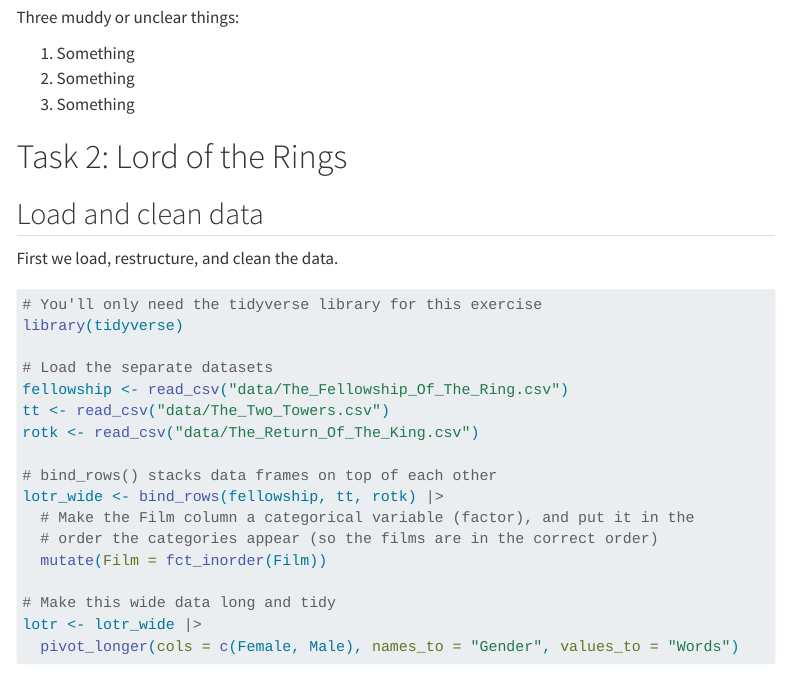
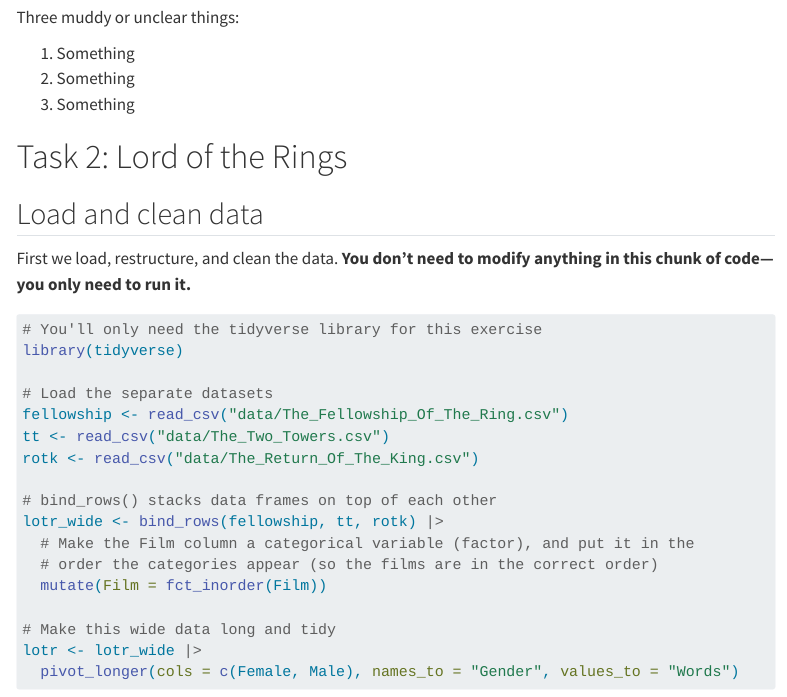
Before and after one commit to andrewheiss/dataviz-projects_03-data-to-graphics, a Quarto document (your-name_exercise-3.qmd): the page in a window 1100 px wide, from 380 px down. Rendered offline with R 4.5, knitr and Pandoc in place of Quarto, with nearby package versions; menus at the side of the page are left out.

Commit message:
Add some extra instructions

````diff
--- a/your-name_exercise-3.qmd
+++ b/your-name_exercise-3.qmd
@@ -36,7 +36,7 @@ Three muddy or unclear things:
 
 ## Load and clean data
 
-First we load, restructure, and clean the data.
+First we load, restructure, and clean the data. **You don't need to modify anything in this chunk of code---you only need to run it.**
 
 ```{r}
 #| label: load-clean-data
````
